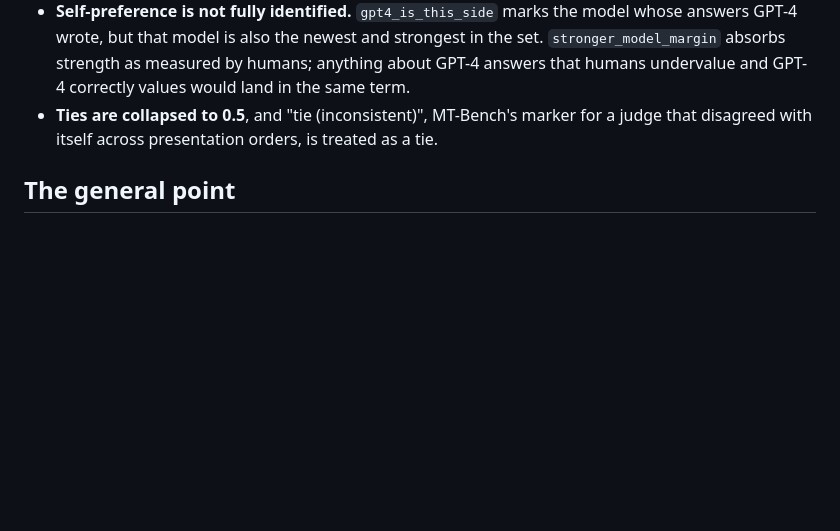
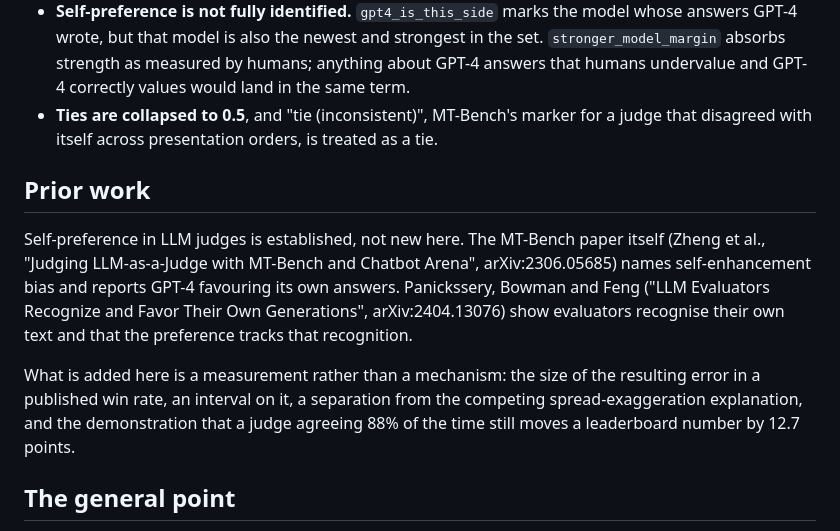
Before and after one commit to SaifPunjwani/truescore, a Markdown page: analysis/mt_bench/FINDINGS.md, the part around the change. Drawn GitHub-style; blank space fills up the shorter version.

Commit message:
Cite the prior work on judge self-preference
The effect is established. What the study adds is the size of the resulting error in a
published win rate and its separation from spread exaggeration, not the phenomenon.

```diff
--- a/analysis/mt_bench/FINDINGS.md
+++ b/analysis/mt_bench/FINDINGS.md
@@ -106,6 +106,20 @@ buys here is the ability to use the judge at all without inheriting its bias.
 - **Ties are collapsed to 0.5**, and "tie (inconsistent)", MT-Bench's marker for a judge
   that disagreed with itself across presentation orders, is treated as a tie.
 
+## Prior work
+
+Self-preference in LLM judges is established, not new here. The MT-Bench paper itself
+(Zheng et al., "Judging LLM-as-a-Judge with MT-Bench and Chatbot Arena", arXiv:2306.05685)
+names self-enhancement bias and reports GPT-4 favouring its own answers. Panickssery,
+Bowman and Feng ("LLM Evaluators Recognize and Favor Their Own Generations",
+arXiv:2404.13076) show evaluators recognise their own text and that the preference tracks
+that recognition.
+
+What is added here is a measurement rather than a mechanism: the size of the resulting
+error in a published win rate, an interval on it, a separation from the competing
+spread-exaggeration explanation, and the demonstration that a judge agreeing 88% of the
+time still moves a leaderboard number by 12.7 points.
+
 ## The general point
 
 An agreement rate is a property of a labeller. A leaderboard is a property of an aggregate.
```
